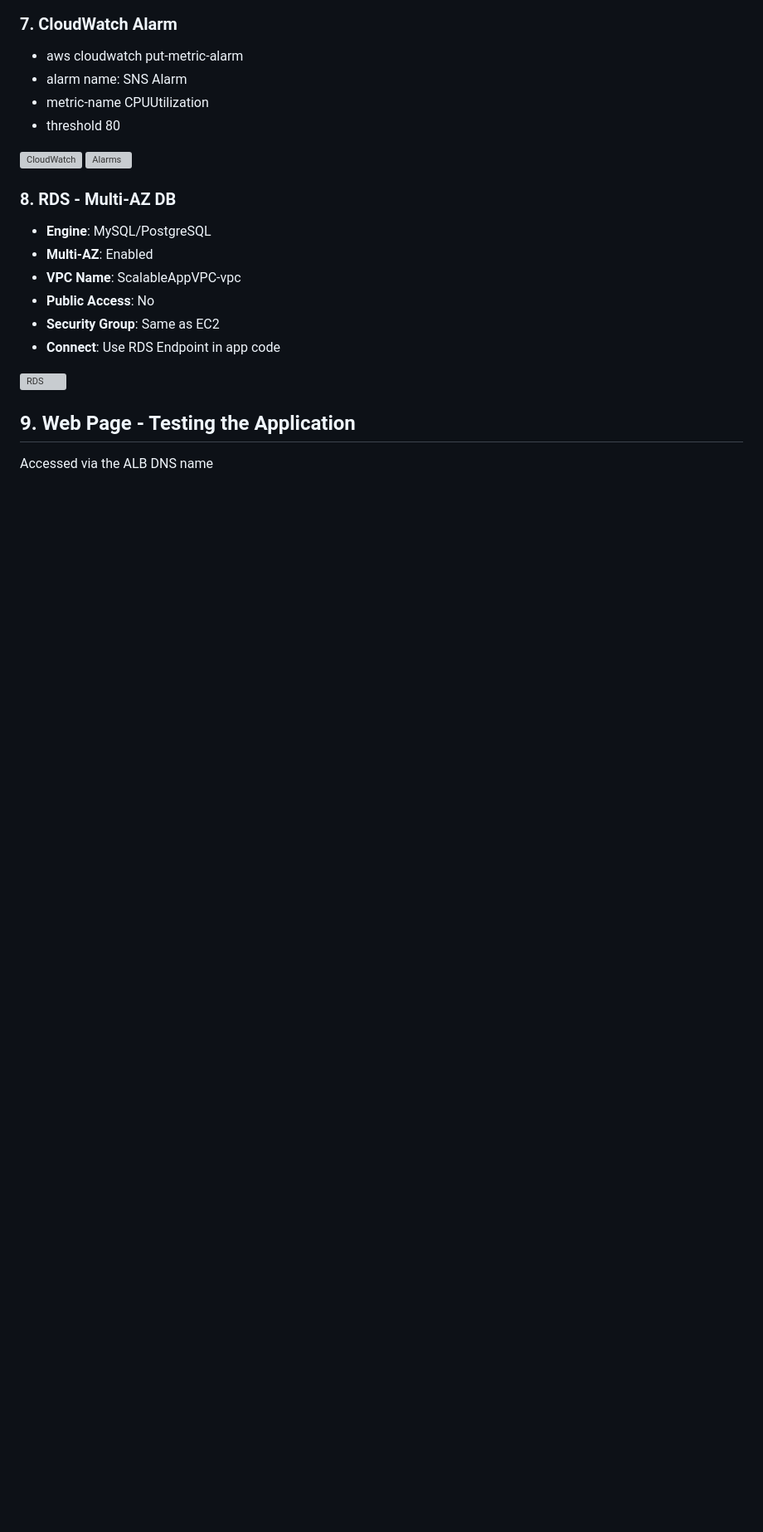
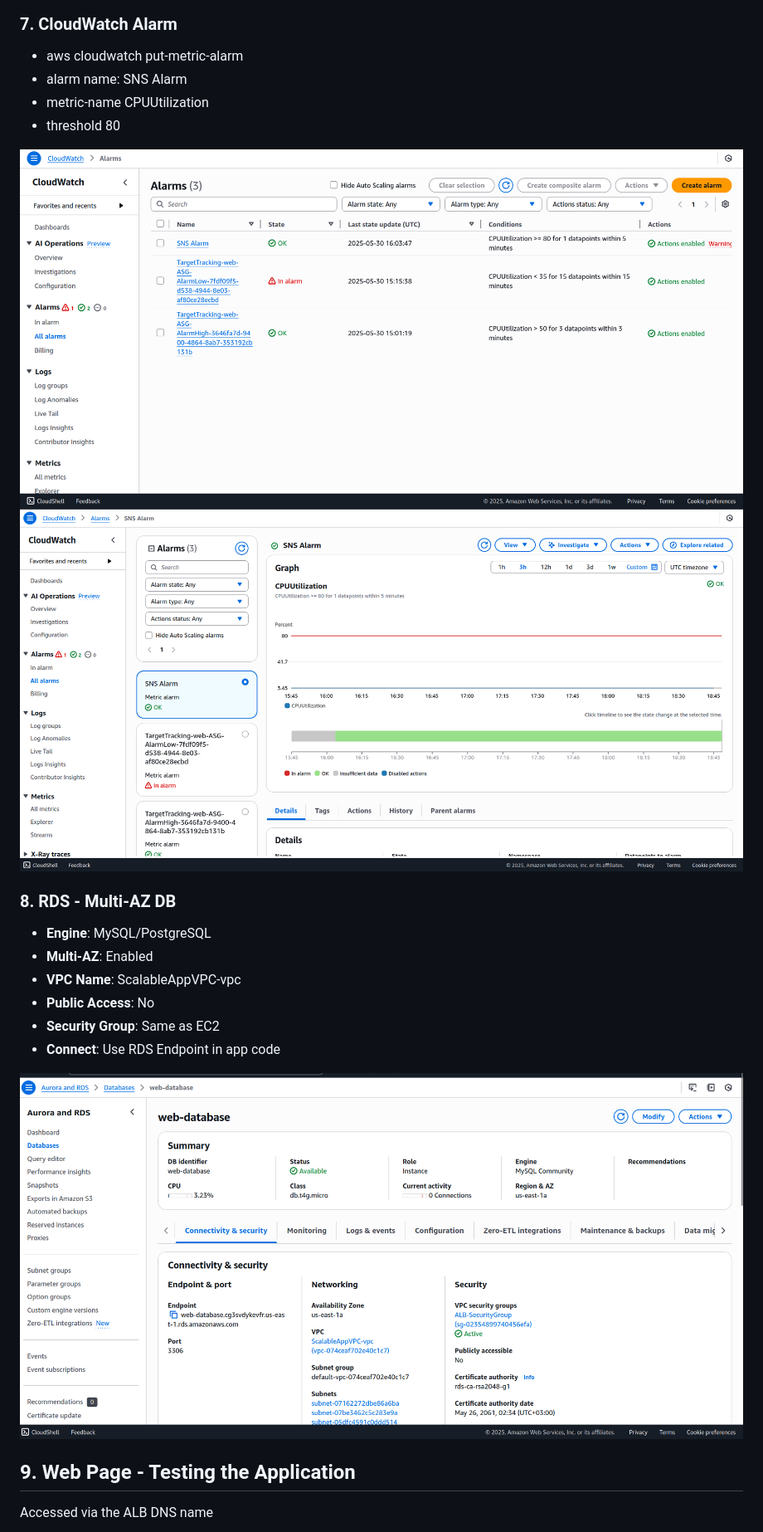
Before and after one commit to IbrahemEmad/Manara-AWS2-Projec1-Scalable-Web-App-with-ALB-and-ASG, a Markdown page: Readme.md, the part around one of its changes. Shown at 83% size. GitHub-like rendering; blank space fills up the shorter version; grey boxes are pictures that could not be loaded.

```diff
--- a/Readme.md
+++ b/Readme.md
@@ -147,8 +147,8 @@ EOF
 - metric-name CPUUtilization
 - threshold 80
 
-![CloudWatch](../aws-images/Cloudwatch.png)
-![Alarms](../aws-images/SNS.png)
+![CloudWatch](aws-images/Cloudwatch.png)
+![Alarms](aws-images/SNS.png)
 
 ### 8. RDS - Multi-AZ DB
 - **Engine**: MySQL/PostgreSQL
@@ -158,7 +158,7 @@ EOF
 - **Security Group**: Same as EC2
 - **Connect**: Use RDS Endpoint in app code
 
-![RDS](../aws-images/RDS-DB.png)
+![RDS](aws-images/RDS-DB.png)
 
 
 ## 9. Web Page - Testing the Application
```
Also changed, not shown: other parts of Readme.md (+7 -7 lines).
